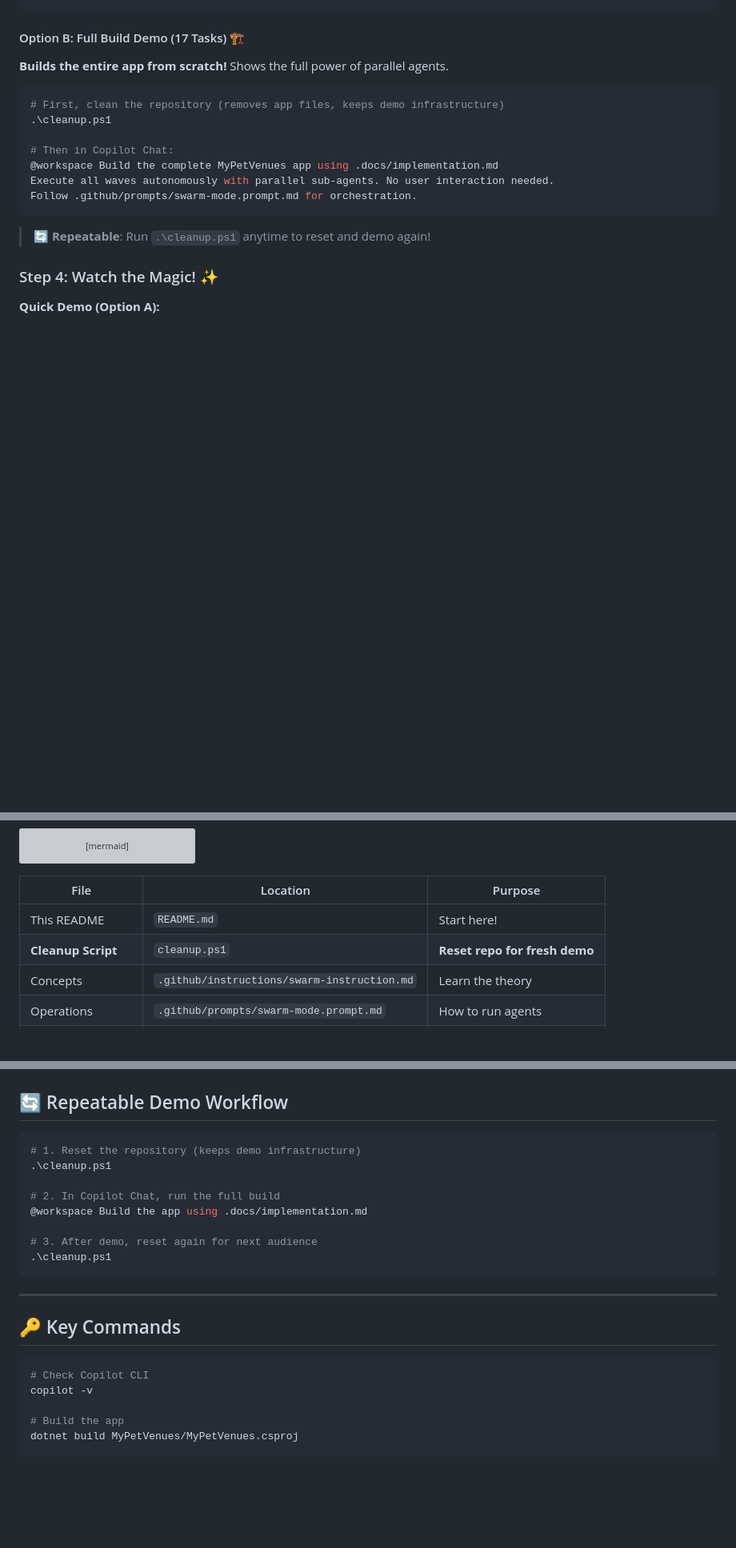
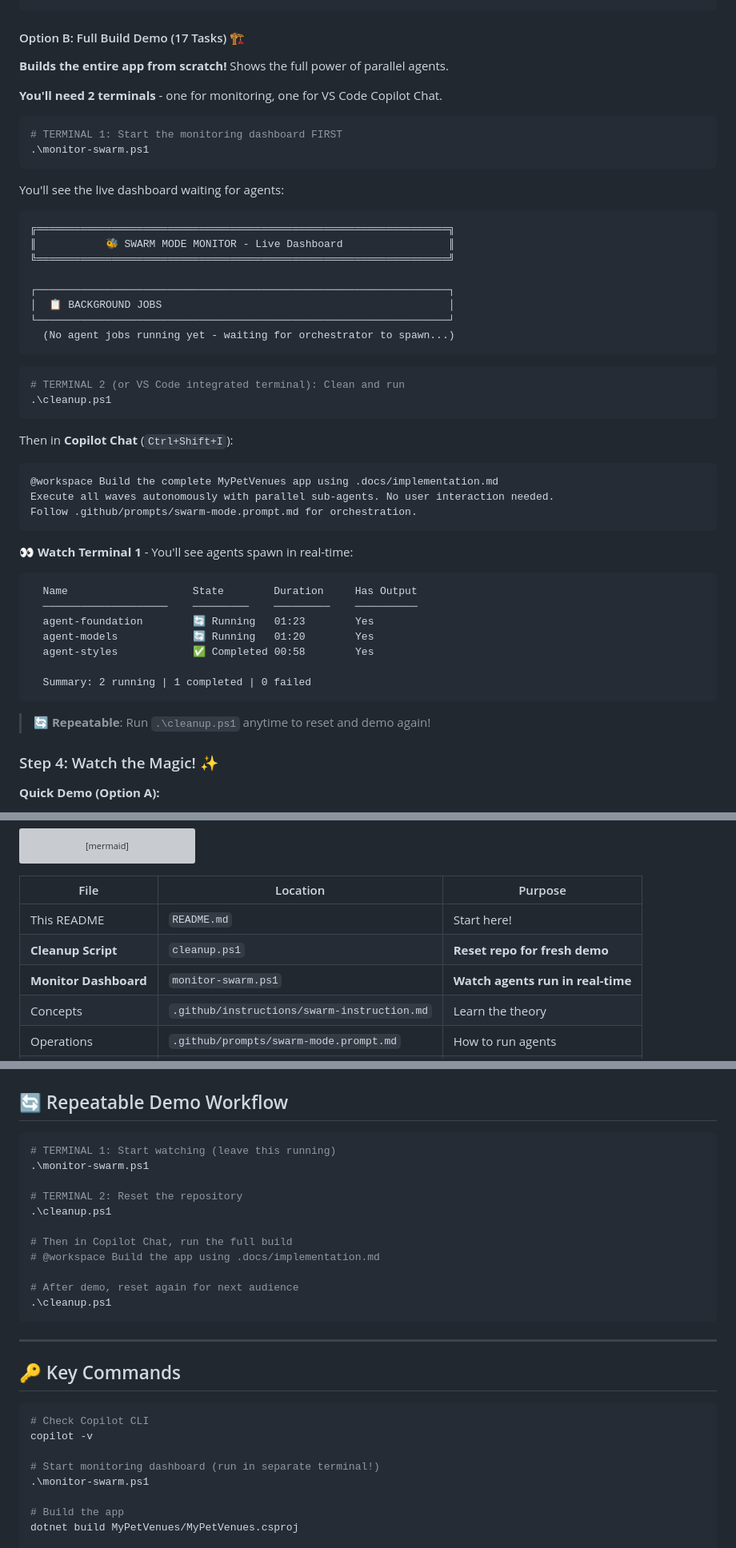
Before and after one commit to lenvolk/simplepetapp, a Markdown page: README.md, 3 parts joined by grey strips. Shown at 80% size. GitHub-like rendering; blank space fills up the shorter version; grey boxes are pictures that could not be loaded.

Commit message:
Update README: Add monitoring dashboard instructions for Option B demo

````diff
--- a/README.md
+++ b/README.md
@@ -103,14 +103,46 @@ Run the tasks in .docs/demo-tasks.md
 #### Option B: Full Build Demo (17 Tasks) 🏗️
 **Builds the entire app from scratch!** Shows the full power of parallel agents.
 
+**You'll need 2 terminals** - one for monitoring, one for VS Code Copilot Chat.
+
 ```powershell
-# First, clean the repository (removes app files, keeps demo infrastructure)
+# TERMINAL 1: Start the monitoring dashboard FIRST
+.\monitor-swarm.ps1
+```
+
+You'll see the live dashboard waiting for agents:
+```
+╔══════════════════════════════════════════════════════════════════╗
+║           🐝 SWARM MODE MONITOR - Live Dashboard                 ║
+╚══════════════════════════════════════════════════════════════════╝
+
+┌──────────────────────────────────────────────────────────────────┐
+│  📋 BACKGROUND JOBS                                              │
+└──────────────────────────────────────────────────────────────────┘
+  (No agent jobs running yet - waiting for orchestrator to spawn...)
+```
+
+```powershell
+# TERMINAL 2 (or VS Code integrated terminal): Clean and run
 .\cleanup.ps1
+```
 
-# Then in Copilot Chat:
+Then in **Copilot Chat** (`Ctrl+Shift+I`):
+```
 @workspace Build the complete MyPetVenues app using .docs/implementation.md
 Execute all waves autonomously with parallel sub-agents. No user interaction needed.
 Follow .github/prompts/swarm-mode.prompt.md for orchestration.
+```
+
+**👀 Watch Terminal 1** - You'll see agents spawn in real-time:
+```
+  Name                    State        Duration     Has Output
+  ────────────────────    ─────────    ─────────    ──────────
+  agent-foundation        🔄 Running   01:23        Yes
+  agent-models            🔄 Running   01:20        Yes
+  agent-styles            ✅ Completed 00:58        Yes
+
+  Summary: 2 running | 1 completed | 0 failed
 ```
 
 > **🔄 Repeatable**: Run `.\cleanup.ps1` anytime to reset and demo again!
@@ -166,6 +201,7 @@ flowchart LR
 |------|----------|---------|
 | This README | `README.md` | Start here! |
 | **Cleanup Script** | `cleanup.ps1` | **Reset repo for fresh demo** |
+| **Monitor Dashboard** | `monitor-swarm.ps1` | **Watch agents run in real-time** |
 | Concepts | `.github/instructions/swarm-instruction.md` | Learn the theory |
 | Operations | `.github/prompts/swarm-mode.prompt.md` | How to run agents |
 | **Full Build Plan** | `.docs/implementation.md` | **Build entire app (17 tasks)** |
@@ -261,13 +297,16 @@ flowchart LR
 ## 🔄 Repeatable Demo Workflow
 
 ```powershell
-# 1. Reset the repository (keeps demo infrastructure)
+# TERMINAL 1: Start watching (leave this running)
+.\monitor-swarm.ps1
+
+# TERMINAL 2: Reset the repository
 .\cleanup.ps1
 
-# 2. In Copilot Chat, run the full build
-@workspace Build the app using .docs/implementation.md
+# Then in Copilot Chat, run the full build
+# @workspace Build the app using .docs/implementation.md
 
-# 3. After demo, reset again for next audience
+# After demo, reset again for next audience
 .\cleanup.ps1
 ```
 
@@ -278,6 +317,9 @@ flowchart LR
 ```powershell
 # Check Copilot CLI
 copilot -v
+
+# Start monitoring dashboard (run in separate terminal!)
+.\monitor-swarm.ps1
 
 # Build the app
 dotnet build MyPetVenues/MyPetVenues.csproj
````
Also changed, not shown: other parts of README.md (+5 -1 lines).
